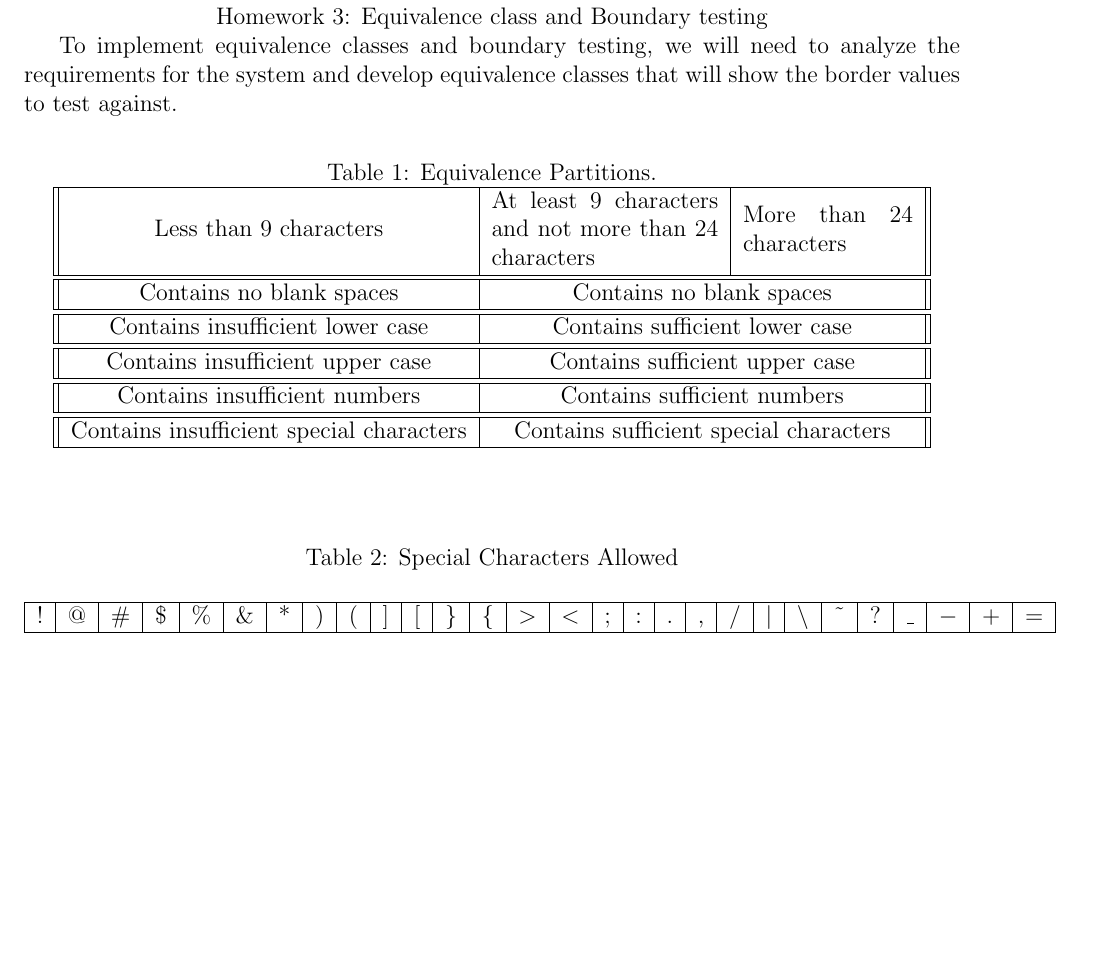
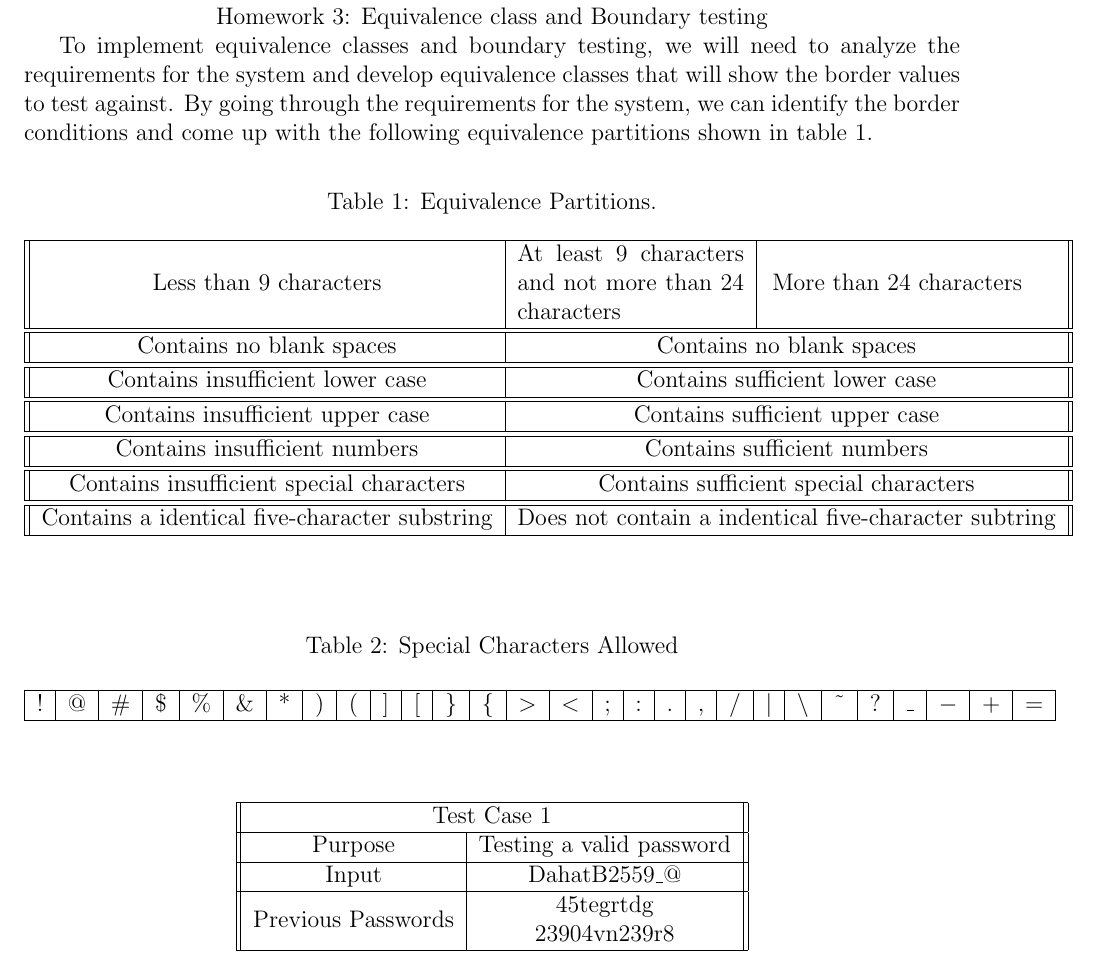
Before and after one commit to ChronoAnomaly/CEG-3110, a LaTeX problem sheet (homework 3/Equivalence class and boundary testing.tex): part of the page, cut so that both start at the same text, the shorter picture padded with empty space. Compiled offline with pdfLaTeX.

Commit message:
working on, testing out different table formats

```diff
--- a/homework 3/Equivalence class and boundary testing.tex
+++ b/homework 3/Equivalence class and boundary testing.tex
@@ -16,7 +16,7 @@ CEG-3110-01
 \centerline{Homework 3: Equivalence class and Boundary testing}
 
 To implement equivalence classes and boundary testing, we will need to analyze the requirements
-for the system and develop equivalence classes that will show the border values to test against.
+for the system and develop equivalence classes that will show the border values to test against. By going through the requirements for the system, we can identify the border conditions and come up with the following equivalence partitions shown in table 1.
 
 % Possibly import the class partitions as figures from the powerpoint slides
 \begin{table}[h!]
@@ -25,8 +25,7 @@ for the system and develop equivalence classes that will show the border values
     \label{tab:table1}
 
     % Length settings
-
-    \begin{tabular}{||c|m{4cm}|m{3cm}||}
+    \begin{tabular}{||c|m{4cm}|m{5cm}||}
     \hline
     Less than 9 characters & At least 9 characters and not more than 24
     characters & More than 24 characters \\
@@ -54,6 +53,11 @@ for the system and develop equivalence classes that will show the border values
     \hline \hline
     \multicolumn{1}{||c|}{Contains insufficient special characters}
     & \multicolumn{2}{c||}{Contains sufficient special characters} \\
+
+    % Previous password settings
+    \hline \hline
+    \multicolumn{1}{||c|}{Contains a identical five-character substring}
+    & \multicolumn{2}{c||}{Does not contain a indentical five-character subtring} \\
     \hline
     \end{tabular}
   \end{center}
@@ -74,4 +78,21 @@ for the system and develop equivalence classes that will show the border values
   \end{center}
 \end{table}
 
+\newcommand{\specialcell}[2][c]{% Custom talbe lines, set for 3 rows in one table cell
+  \begin{tabular}[#1]{@{}c@{}}#2\end{tabular}}
+
+\begin{center}
+  \begin{tabular}{||c|c||}
+  \hline
+  \multicolumn{2}{||c||}{Test Case 1} \\
+  \hline
+  Purpose & Testing a valid password \\
+  \hline
+  Input & DahatB2559\_@ \\
+  \hline
+  Previous Passwords & \specialcell{45tegrtdg\\23904vn239r8} \\% UolD2663!#
+  \hline
+  \end{tabular}
+\end{center}
+
 \end{document}
```
Also changed, not shown: homework 3/Equivalence class and boundary testing.pdf, 2 other files.
